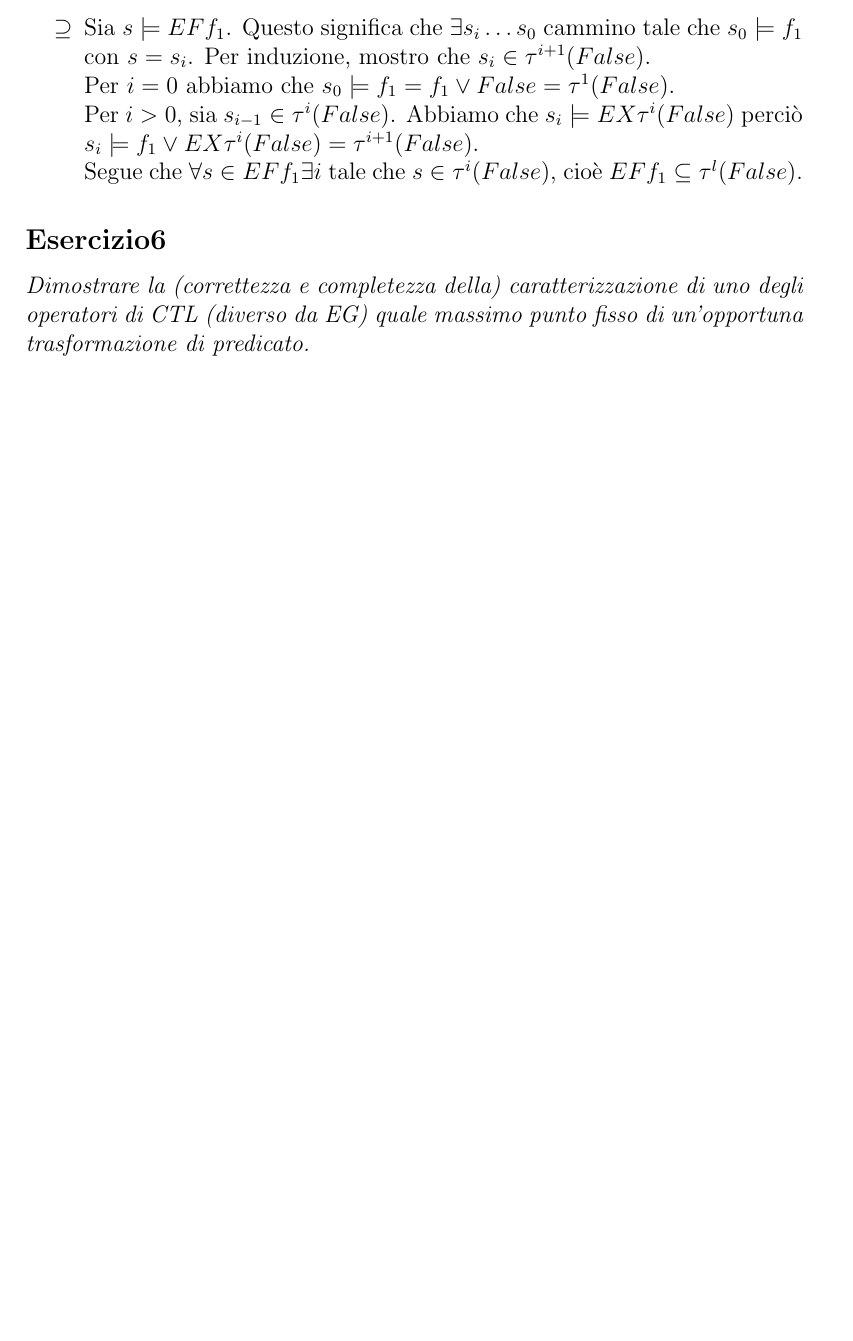
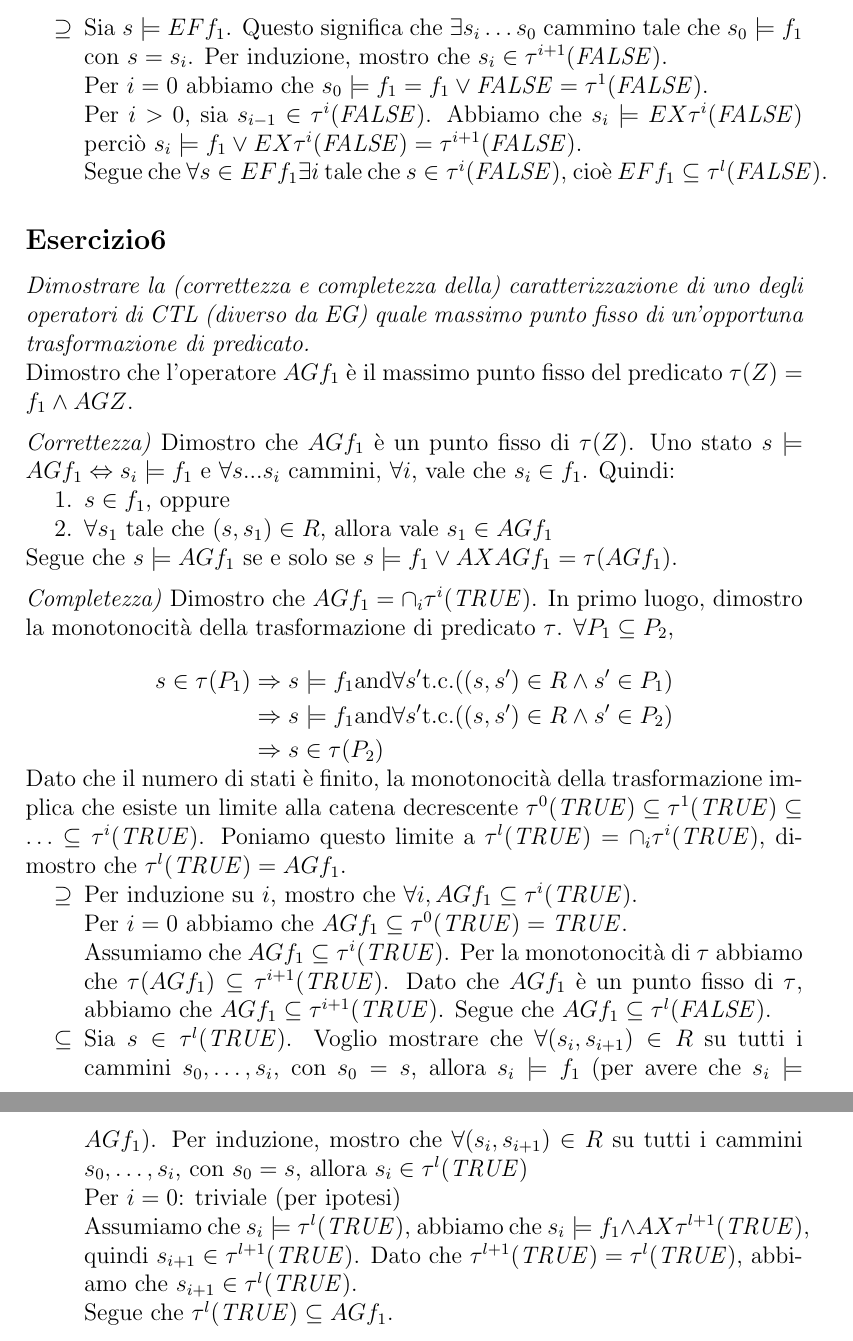
Before and after one commit to Chicco94/esercizi-automatic-verification, a LaTeX document (esercizi.tex): part of page 24 of 24 before the commit and two parts of pages 24 and 25 of 25 after it, the two joined at a grey line, cut so that both start at the same text, the shorter picture padded with empty space. Compiled offline with pdfLaTeX.

Commit message:
esercizi addizionali 6

```diff
--- a/esercizi.tex
+++ b/esercizi.tex
@@ -44,6 +44,8 @@
 \newcommand{\congAlphaM}{\ensuremath{\congAlpha^m}\xspace}
 \newcommand{\buchi}{B\"uchi }
 \newcommand{\vtest}{\ensuremath{\alpha(k_0,m)}\xspace}
+\newcommand{\T}{\ensuremath{\textrm{\emph{TRUE}}}\xspace}
+\newcommand{\F}{\ensuremath{\textrm{\emph{FALSE}}}\xspace}
 
 \title{Automatic System Verification\\Exercices}
 \author{
@@ -926,16 +927,55 @@ Poniamo questo limite a $\tau^l(false=\cup_i \tau^i(false)$, dimostro che $\tau^
-\item[$\supseteq$] Sia $s \models EF f_1$. Questo significa che $\exists s_i \ldots s_0$ cammino tale che $s_0 \models f_1$ con $s = s_i$. Per induzione, mostro che $s_i \in \tau^{i+1}(False)$.
+	Assumiamo che $\tau^i(\F) \subseteq EF f_1$. Per la monotonocità di $\tau$ abbiamo che $\tau^{i+1}(\F) \subseteq \tau(EF f_1)$. Dato che $EF f_1$ è un punto fisso di $\tau$, abbiamo che $\tau^{i+1}(\F) \subseteq EF f_1$. Segue che $\tau^l(\F) \subseteq EF f_1$.
+\item[$\supseteq$] Sia $s \models EF f_1$. Questo significa che $\exists s_i \ldots s_0$ cammino tale che $s_0 \models f_1$ con $s = s_i$. Per induzione, mostro che $s_i \in \tau^{i+1}(\F)$.
 
-	Per $i=0$ abbiamo che $s_0 \models f_1 = f_1 \lor False = \tau^1(False)$.
+	Per $i=0$ abbiamo che $s_0 \models f_1 = f_1 \lor \F = \tau^1(\F)$.
 
-	Per $i>0$, sia $s_{i-1} \in \tau^i(False)$. Abbiamo che $s_i \models EX\tau^i(False)$ perciò $s_i \models f_1 \lor EX\tau^i(False)=\tau^{i+1}(False)$.
+	Per $i>0$, sia $s_{i-1} \in \tau^i(\F)$. Abbiamo che $s_i \models EX\tau^i(\F)$ perciò $s_i \models f_1 \lor EX\tau^i(\F)=\tau^{i+1}(\F)$.
 
-	Segue che $\forall s \in EF f_1 \exists i$ tale che $s \in \tau^i(False)$, cioè $EF f_1 \subseteq \tau^l(False)$.
+	Segue che $\forall s \in EF f_1 \exists i$ tale che $s \in \tau^i(\F)$, cioè $EF f_1 \subseteq \tau^l(\F)$.
 \end{itemize}
 
 
 \subsection*{Esercizio6}
-\textit{Dimostrare la (correttezza e completezza della) caratterizzazione di uno degli operatori di CTL (diverso da EG) quale massimo punto fisso di un’opportuna trasformazione di predicato.}
+\textit{Dimostrare la (correttezza e completezza della) caratterizzazione di uno degli operatori di CTL (diverso da EG) quale massimo punto fisso di un'opportuna trasformazione di predicato.}
 
+Dimostro che l'operatore $AG f_1$ è il massimo punto fisso del predicato $\tau(Z)=f_1 \land AGZ$.
 
+\medskip
+
+\textit{Correttezza)} Dimostro che $AG f_1$ è un punto fisso di $\tau(Z)$.
+Uno stato $s \models AG f_1 \Leftrightarrow s_i \models f_1$ e $\forall s...s_i$ cammini, $\forall i$, vale che $s_i \in f_1$. Quindi:
+\setlist{nolistsep}
+\begin{enumerate}[noitemsep]
+\item $s \in f_1$, oppure
+\item $\forall s_1$ tale che $(s,s_1) \in R$, allora vale $s_1 \in AG f_1$
+\end{enumerate}
+Segue che $s \models AG f_1$ se e solo se $s \models f_1 \lor AXAG f_1 = \tau(AG f_1)$.
+
+\medskip
+
+\textit{Completezza)} Dimostro che $AG f_1 = \cap_i \tau^i(\textrm{\T})$.
+In primo luogo, dimostro la monotonocità della trasformazione di predicato $\tau$. $\forall P_1 \subseteq P_2$,
+\begin{align*}
+s\in \tau(P_1) &\Rightarrow s \models f_1 \textrm{and} \forall s' \textrm{t.c.} ((s,s') \in R \land s' \in P_1)\\
+               &\Rightarrow s \models f_1 \textrm{and} \forall s' \textrm{t.c.} ((s,s') \in R \land s' \in P_2)\\
+			   &\Rightarrow s\in \tau(P_2)
+\end{align*}
+Dato che il numero di stati è finito, la monotonocità della trasformazione implica che esiste un limite alla catena decrescente $\tau^0(\T) \subseteq \tau^1(\T) \subseteq \ldots \subseteq \tau^i(\T)$.
+Poniamo questo limite a $\tau^l(\T)=\cap_i \tau^i(\T)$, dimostro che $\tau^l(\T)=AG f_1$.
+\begin{itemize}
+\item[$\supseteq$] Per induzione su $i$, mostro che $\forall i,AG f_1 \subseteq \tau^i(\T)$.
+
+	Per $i=0$ abbiamo che $AG f_1 \subseteq \tau^0(\T) = \T$.
+
+	Assumiamo che $AG f_1 \subseteq \tau^i(\T)$. Per la monotonocità di $\tau$ abbiamo che $\tau(AG f_1) \subseteq \tau^{i+1}(\T)$. Dato che $AG f_1$ è un punto fisso di $\tau$, abbiamo che $AG f_1 \subseteq \tau^{i+1}(\T)$. Segue che $AG f_1 \subseteq \tau^l(\F)$.
+\item[$\subseteq$] Sia $s \in \tau^l(\T)$. Voglio mostrare che $\forall (s_i,s_{i+1}) \in R$ su tutti i cammini $s_0, \ldots, s_i$, con $s_0 = s$, allora $s_i \models f_1$ (per avere che $s_i \models AG f_1$).
+	Per induzione, mostro che $\forall (s_i,s_{i+1}) \in R$ su tutti i cammini $s_0, \ldots, s_i$, con $s_0 = s$, allora $s_i \in \tau^l(\T)$
+
+	Per $i=0$: triviale (per ipotesi)
+
+	Assumiamo che $s_i \models \tau^l(\T)$, abbiamo che $s_i \models f_1 \land AX\tau^{l+1}(\T)$, quindi $s_{i+1} \in \tau^{l+1}(\T)$. Dato che $\tau^{l+1}(\T)=\tau^l(\T)$, abbiamo che $s_{i+1} \in \tau^l(\T)$.
+
+	Segue che $\tau^l(\T) \subseteq AG f_1 $.
+\end{itemize}
 
 \end{document}
```
Also changed, not shown: esercizi.tex (19 more changed lines), 1 other file.
